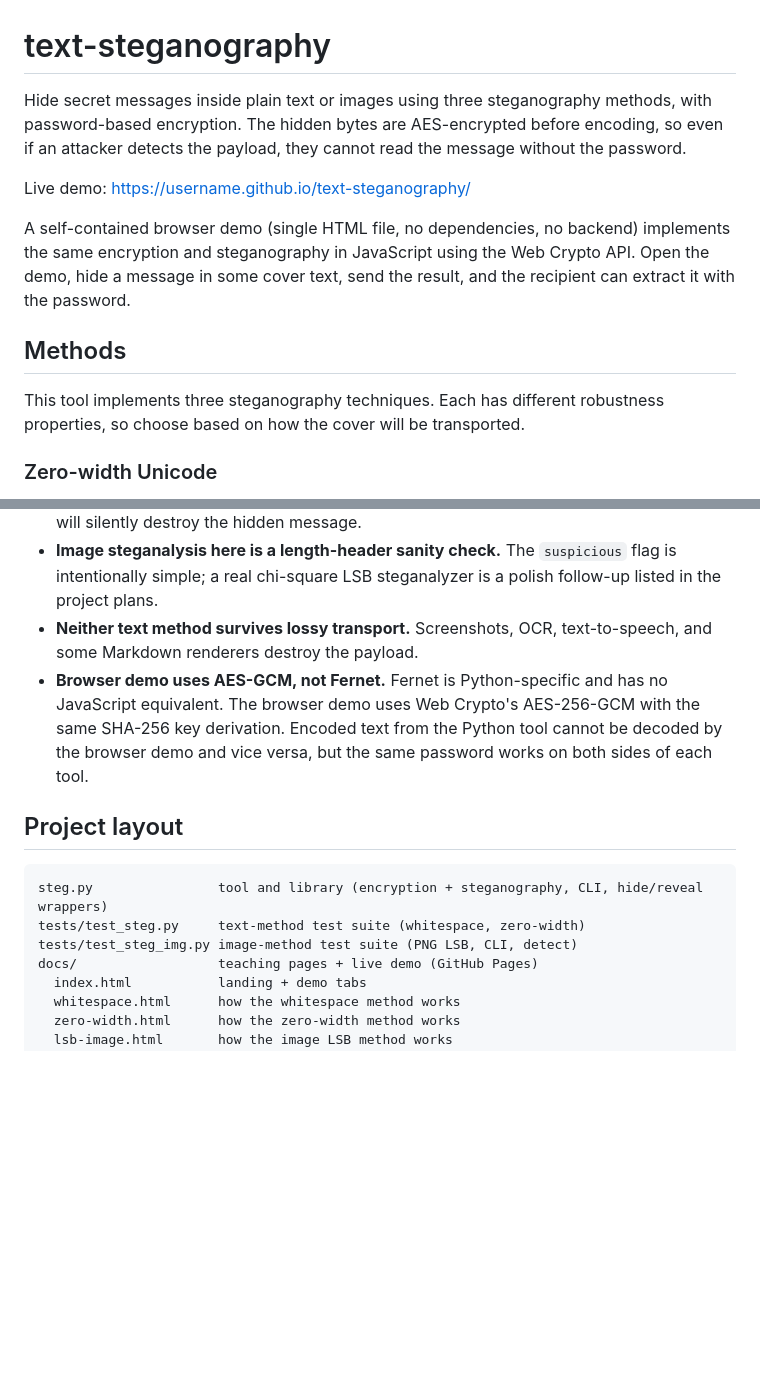
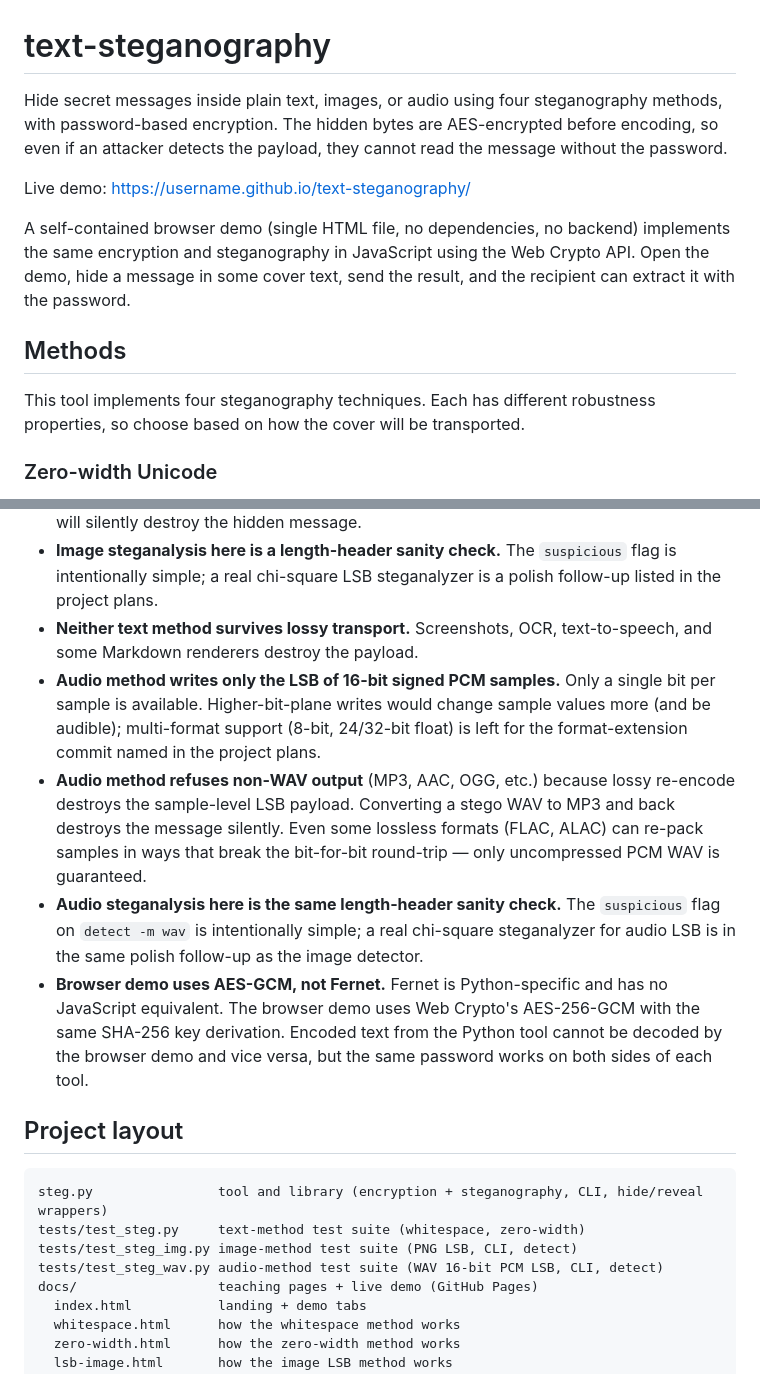
Before and after one commit to Saman-ghorayshi/text-steganography, a Markdown page: README.md, 2 parts joined by grey strips. Drawn GitHub-style; blank space fills up the shorter version.

```diff
--- a/README.md
+++ b/README.md
@@ -1,6 +1,6 @@
 # text-steganography
 
-Hide secret messages inside plain text or images using three steganography methods, with password-based encryption. The hidden bytes are AES-encrypted before encoding, so even if an attacker detects the payload, they cannot read the message without the password.
+Hide secret messages inside plain text, images, or audio using four steganography methods, with password-based encryption. The hidden bytes are AES-encrypted before encoding, so even if an attacker detects the payload, they cannot read the message without the password.
 
 Live demo: https://username.github.io/text-steganography/
 
@@ -8,7 +8,7 @@ A self-contained browser demo (single HTML file, no dependencies, no backend) im
 
 ## Methods
 
-This tool implements three steganography techniques. Each has different robustness properties, so choose based on how the cover will be transported.
+This tool implements four steganography techniques. Each has different robustness properties, so choose based on how the cover will be transported.
 
 ### Zero-width Unicode
 
@@ -196,6 +237,9 @@ The test suite includes round-trip tests, fuzz tests (random byte payloads acros
 - **Image method refuses non-PNG output** (JPEG, WebP, etc.) because lossy re-encode destroys the LSB payload. Sending a stego PNG through any tool that re-encodes lossy will silently destroy the hidden message.
 - **Image steganalysis here is a length-header sanity check.** The `suspicious` flag is intentionally simple; a real chi-square LSB steganalyzer is a polish follow-up listed in the project plans.
 - **Neither text method survives lossy transport.** Screenshots, OCR, text-to-speech, and some Markdown renderers destroy the payload.
+- **Audio method writes only the LSB of 16-bit signed PCM samples.** Only a single bit per sample is available. Higher-bit-plane writes would change sample values more (and be audible); multi-format support (8-bit, 24/32-bit float) is left for the format-extension commit named in the project plans.
+- **Audio method refuses non-WAV output** (MP3, AAC, OGG, etc.) because lossy re-encode destroys the sample-level LSB payload. Converting a stego WAV to MP3 and back destroys the message silently. Even some lossless formats (FLAC, ALAC) can re-pack samples in ways that break the bit-for-bit round-trip — only uncompressed PCM WAV is guaranteed.
+- **Audio steganalysis here is the same length-header sanity check.** The `suspicious` flag on `detect -m wav` is intentionally simple; a real chi-square steganalyzer for audio LSB is in the same polish follow-up as the image detector.
 - **Browser demo uses AES-GCM, not Fernet.** Fernet is Python-specific and has no JavaScript equivalent. The browser demo uses Web Crypto's AES-256-GCM with the same SHA-256 key derivation. Encoded text from the Python tool cannot be decoded by the browser demo and vice versa, but the same password works on both sides of each tool.
 
 ## Project layout
@@ -204,6 +248,7 @@ The test suite includes round-trip tests, fuzz tests (random byte payloads acros
 steg.py                tool and library (encryption + steganography, CLI, hide/reveal wrappers)
 tests/test_steg.py     text-method test suite (whitespace, zero-width)
 tests/test_steg_img.py image-method test suite (PNG LSB, CLI, detect)
+tests/test_steg_wav.py audio-method test suite (WAV 16-bit PCM LSB, CLI, detect)
 docs/                  teaching pages + live demo (GitHub Pages)
   index.html           landing + demo tabs
   whitespace.html      how the whitespace method works
```
Also changed, not shown: other parts of README.md (+54 -13 lines).
